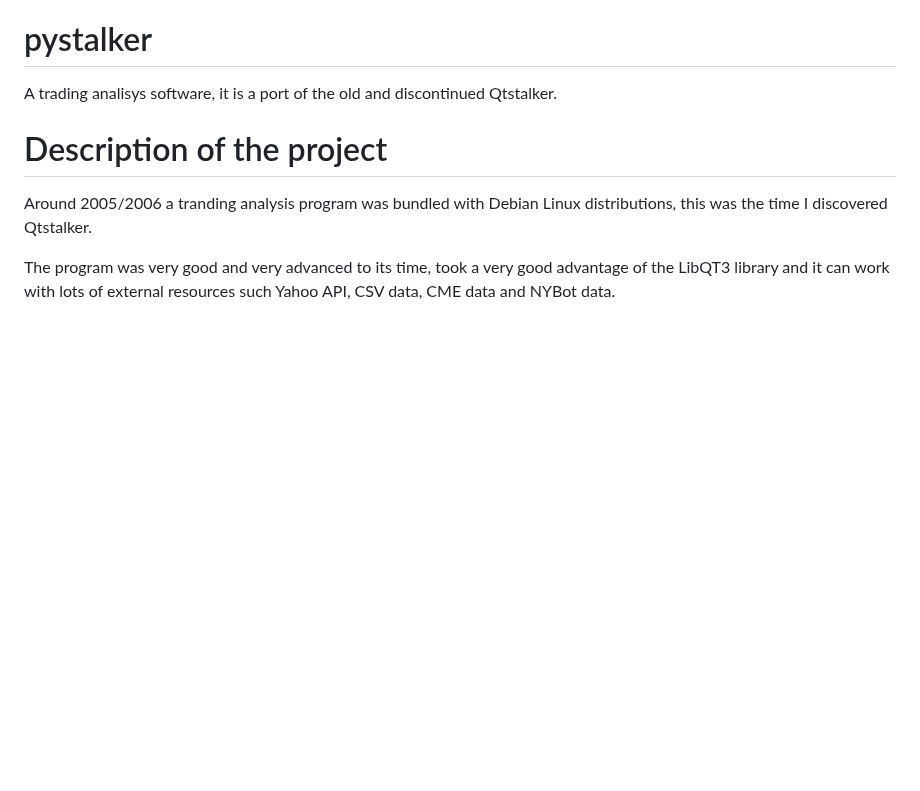
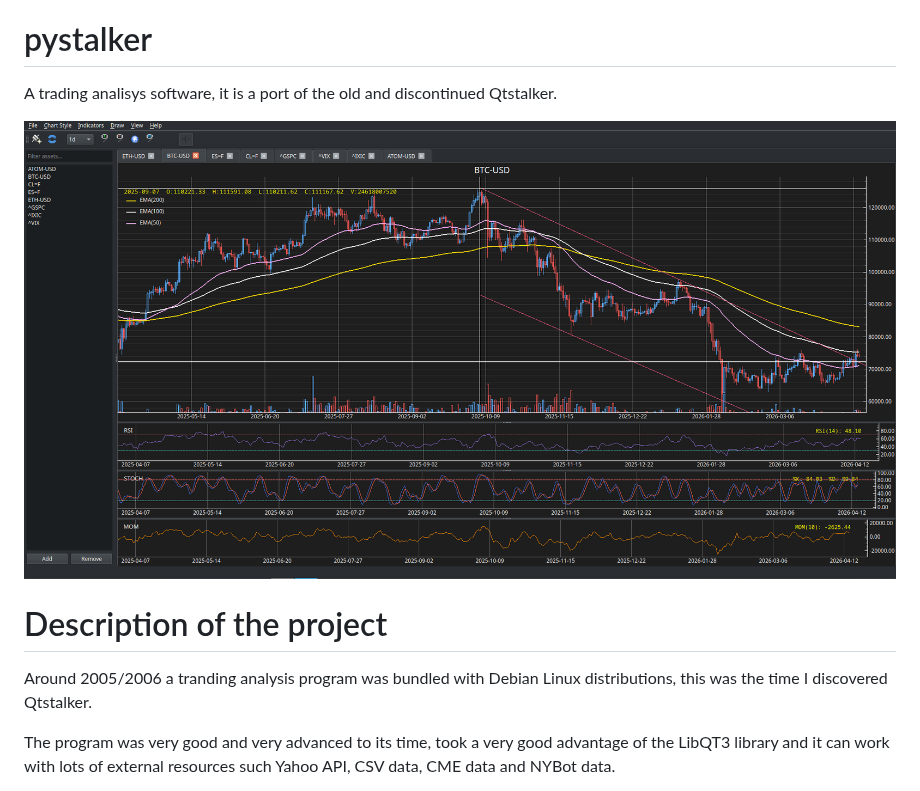
Before and after one commit to juanlu70/pystalker, a Markdown page: README.md, the part around the change. Rendered like a GitHub page; pictures changed too: pystalker.png (added); blank space fills up the shorter version.

Commit message:
New image on readme and many different bugfixes.

```diff
--- a/README.md
+++ b/README.md
@@ -1,5 +1,7 @@
 # pystalker
 A trading analisys software, it is a port of the old and discontinued Qtstalker.
+
+![pystalker](pystalker.png)
 
 
 # Description of the project
```
Also changed, not shown: CHANGELOG.md (+15 -0 lines), 7 other files.
